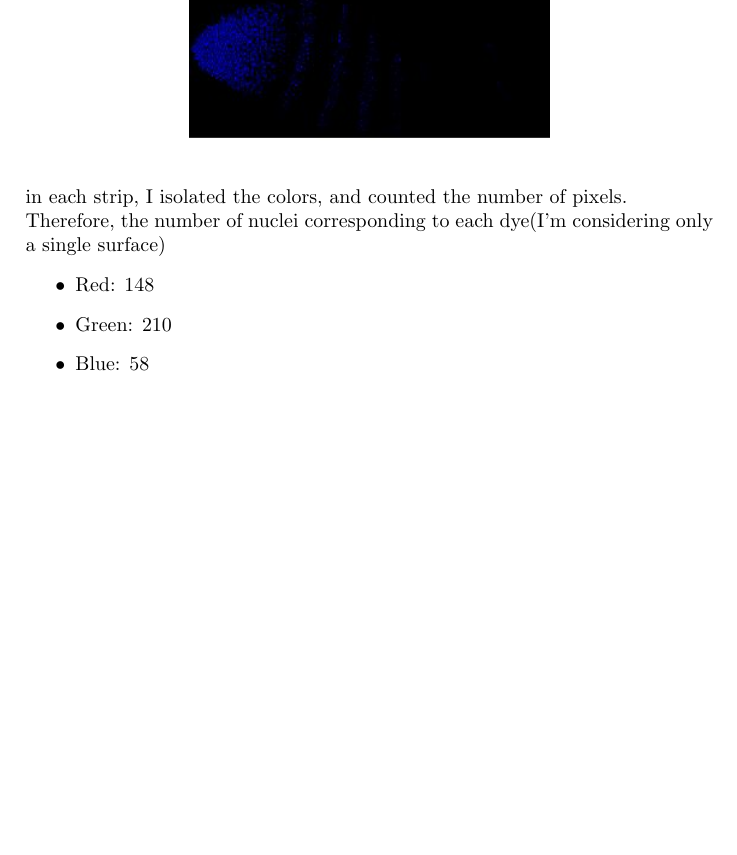
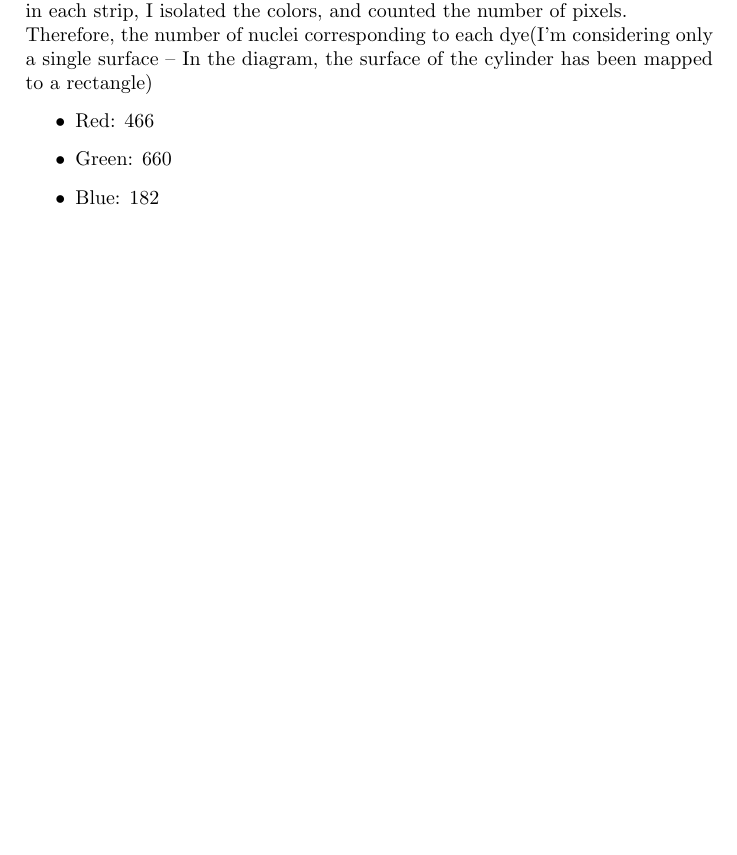
Before and after one commit to LordThunder333/LordThunder333---ph549-assignment1, a LaTeX document (main1.tex): part of page 3 of 16 before the commit and part of page 2 of 15 after it, cut so that both start at the same text, the shorter picture padded with empty space. Compiled offline with pdfLaTeX.

Commit message:
aug231057

```diff
--- a/main1.tex
+++ b/main1.tex
@@ -47,11 +47,11 @@ It is evident from the above calculations, that the it is the assumed shape of \
         \includegraphics{q2_count.jpeg}
     \centering
 \end{figure} \newline
-    Therefore, the number of nuclei corresponding to each dye(I'm considering only a single surface)
+    Therefore, the number of nuclei corresponding to each dye(I'm considering only a single surface -- In the diagram, the surface of the cylinder has been mapped to a rectangle)
     \begin{itemize}
-        \item Red: 148
-        \item Green: 210
-        \item Blue: 58
+        \item Red: 466
+        \item Green: 660
+        \item Blue: 182
     \end{itemize}
 \pagebreak
 \section{Problem 3}
```
Also changed, not shown: main1.pdf, q2_length.png (added), 3 other files.
